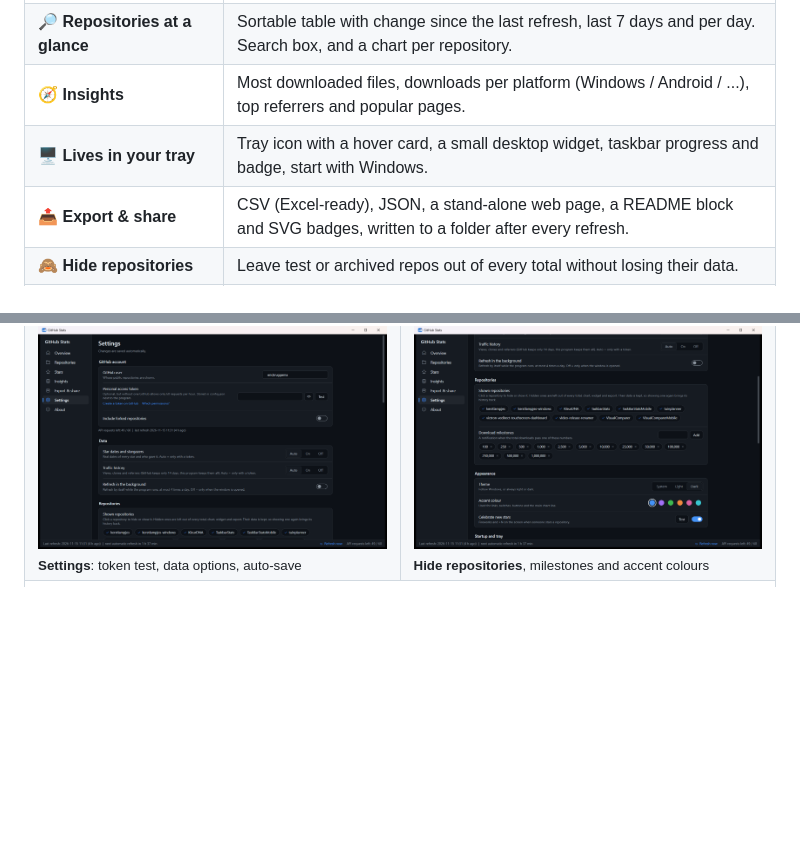
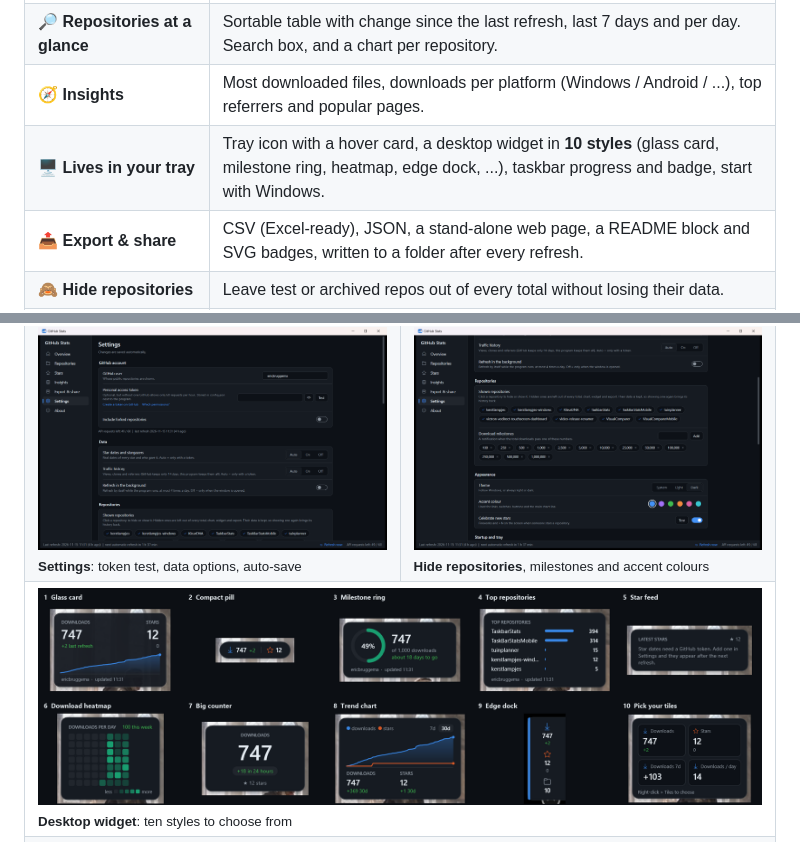
Before and after one commit to ericbruggema/GitHubStats, a Markdown page: README.md, 2 parts joined by grey strips. Rendered like a GitHub page; pictures changed too: docs/screenshots/widget-styles.png (added); blank space fills up the shorter version.

```diff
--- a/README.md
+++ b/README.md
@@ -42,7 +42,7 @@ history on your own PC and tells you when something happens. No website, no acco
 | 🎆 **Celebrations** | Fireworks and a "+N" on your screen when someone stars a project. Notifications for download milestones you choose. |
 | 🔎 **Repositories at a glance** | Sortable table with change since the last refresh, last 7 days and per day. Search box, and a chart per repository. |
 | 🧭 **Insights** | Most downloaded files, downloads per platform (Windows / Android / ...), top referrers and popular pages. |
-| 🖥️ **Lives in your tray** | Tray icon with a hover card, a small desktop widget, taskbar progress and badge, start with Windows. |
+| 🖥️ **Lives in your tray** | Tray icon with a hover card, a desktop widget in **10 styles** (glass card, milestone ring, heatmap, edge dock, ...), taskbar progress and badge, start with Windows. |
 | 📤 **Export & share** | CSV (Excel-ready), JSON, a stand-alone web page, a README block and SVG badges, written to a folder after every refresh. |
 | 🙈 **Hide repositories** | Leave test or archived repos out of every total without losing their data. |
 | 💾 **Backup & restore** | One zip with your settings and all history. |
@@ -60,6 +60,9 @@ history on your own PC and tells you when something happens. No website, no acco
 <tr>
 <td><img src="docs/screenshots/settings.png" alt="Settings"><br><sub><b>Settings</b>: token test, data options, auto-save</sub></td>
 <td><img src="docs/screenshots/settings-repos.png" alt="Settings: repositories"><br><sub><b>Hide repositories</b>, milestones and accent colours</sub></td>
+</tr>
+<tr>
+<td colspan="2"><img src="docs/screenshots/widget-styles.png" alt="Ten widget styles"><br><sub><b>Desktop widget</b>: ten styles to choose from</sub></td>
 </tr>
 <tr>
 <td colspan="2" align="center"><img src="docs/screenshots/about.png" width="60%" alt="About"><br><sub><b>About</b></sub></td>
```
Also changed, not shown: CHANGELOG.md (+18 -0 lines), docs/USER-GUIDE.md (+7 -1 lines), 6 other files.
